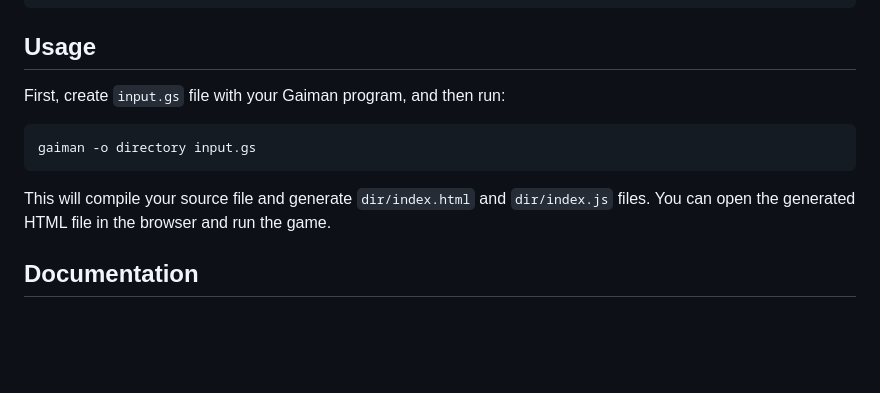
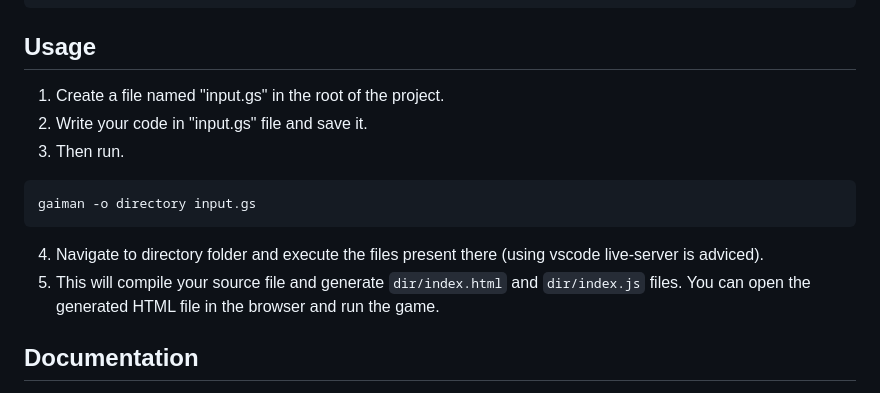
Before and after one commit to jcubic/gaiman, a Markdown page: README.md, the part around the change. GitHub-like rendering; blank space fills up the shorter version.

Commit message:
Update README.md
Added description to how to execute programs.

````diff
--- a/README.md
+++ b/README.md
@@ -24,13 +24,14 @@ npm install -g gaiman@beta
 
 ## Usage
 
-First, create `input.gs` file with your Gaiman program, and then run:
-
+1. Create a file named "input.gs" in the root of the project.
+2. Write your code in "input.gs" file and save it.
+3. Then run.
 ```
 gaiman -o directory input.gs
 ```
-
-This will compile your source file and generate `dir/index.html` and `dir/index.js` files.
+4. Navigate to directory folder and execute the files present there (using vscode live-server is adviced).
+5. This will compile your source file and generate `dir/index.html` and `dir/index.js` files.
 You can open the generated HTML file in the browser and run the game.
 
 ## Documentation
````
